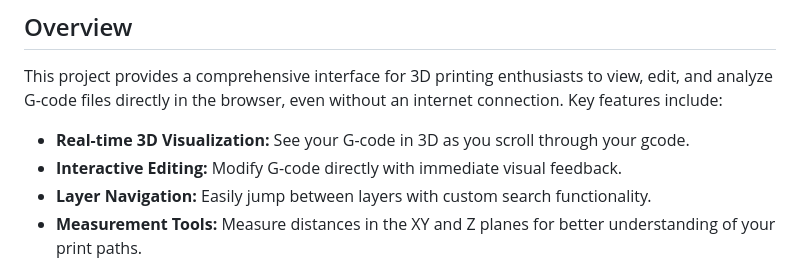
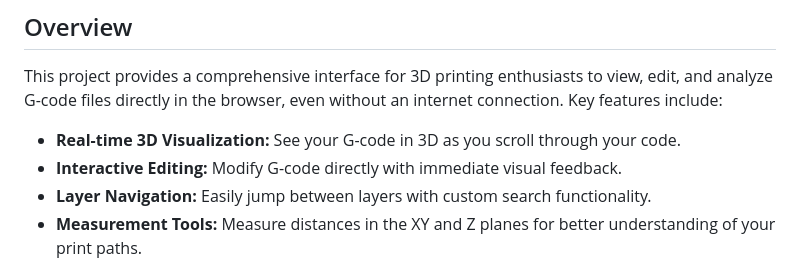
Before and after one commit to jessegyger/gcoder, a Markdown page: README.md, the part around the change. Rendered like a GitHub page.

```diff
--- a/README.md
+++ b/README.md
@@ -6,7 +6,7 @@ A web-based tool for visualizing and editing G-code for 3D printing, built with
 
 This project provides a comprehensive interface for 3D printing enthusiasts to view, edit, and analyze G-code files directly in the browser, even without an internet connection. Key features include:
 
-  - **Real-time 3D Visualization:** See your G-code in 3D as you scroll through your gcode.
+  - **Real-time 3D Visualization:** See your G-code in 3D as you scroll through your code.
   - **Interactive Editing:** Modify G-code directly with immediate visual feedback.
   - **Layer Navigation:** Easily jump between layers with custom search functionality.
   - **Measurement Tools:** Measure distances in the XY and Z planes for better understanding of your print paths.
```
